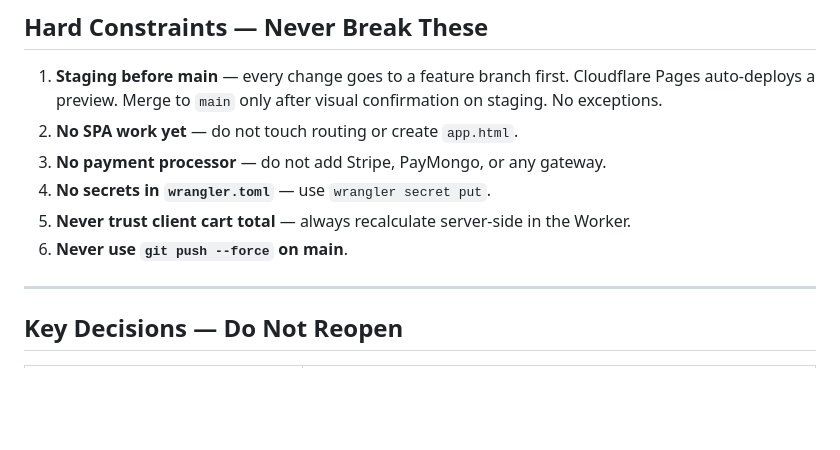
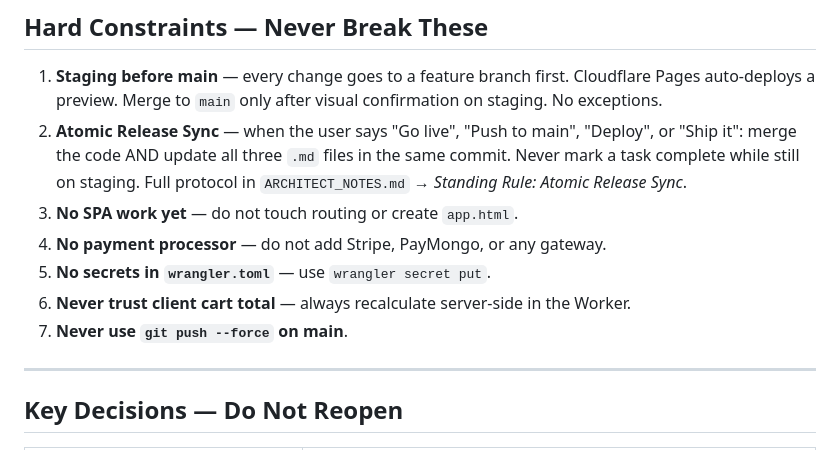
Before and after one commit to r3s34rchl4bs/late-records, a Markdown page: AGENT_HANDOFF.md, the part around the change. Drawn GitHub-style; blank space fills up the shorter version.

```diff
--- a/AGENT_HANDOFF.md
+++ b/AGENT_HANDOFF.md
@@ -143,11 +143,12 @@ All routes at `late-records.shop/api/*`.
 ## Hard Constraints — Never Break These
 
 1. **Staging before main** — every change goes to a feature branch first. Cloudflare Pages auto-deploys a preview. Merge to `main` only after visual confirmation on staging. No exceptions.
-2. **No SPA work yet** — do not touch routing or create `app.html`.
-3. **No payment processor** — do not add Stripe, PayMongo, or any gateway.
-4. **No secrets in `wrangler.toml`** — use `wrangler secret put`.
-5. **Never trust client cart total** — always recalculate server-side in the Worker.
-6. **Never use `git push --force` on main**.
+2. **Atomic Release Sync** — when the user says "Go live", "Push to main", "Deploy", or "Ship it": merge the code AND update all three `.md` files in the same commit. Never mark a task complete while still on staging. Full protocol in `ARCHITECT_NOTES.md` → *Standing Rule: Atomic Release Sync*.
+3. **No SPA work yet** — do not touch routing or create `app.html`.
+4. **No payment processor** — do not add Stripe, PayMongo, or any gateway.
+5. **No secrets in `wrangler.toml`** — use `wrangler secret put`.
+6. **Never trust client cart total** — always recalculate server-side in the Worker.
+7. **Never use `git push --force` on main**.
 
 ---
 
```
Also changed, not shown: ARCHITECT_NOTES.md (+42 -0 lines).
